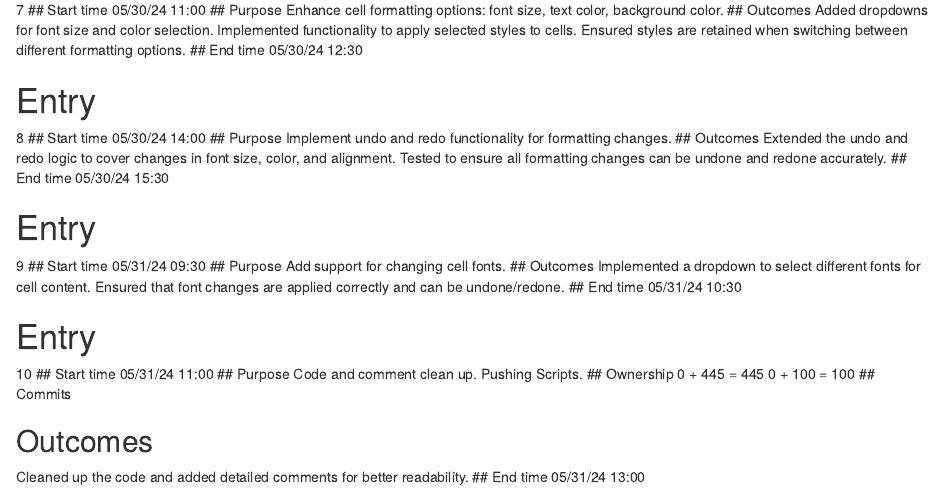
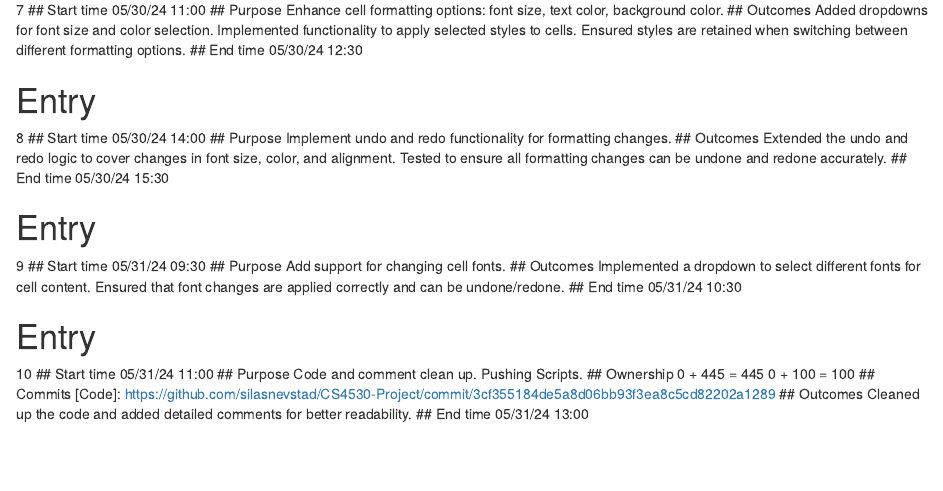
Before and after one commit to silasnevstad/CS4530-Notebook, an R Markdown document (ZachPulichinoNotebook.Rmd): the page in a window 1100 px wide, from 710 px down. Rendered offline with R 4.5, knitr and Pandoc, with nearby package versions.

Commit message:
Update ZachPulichinoNotebook.Rmd

```diff
--- a/ZachPulichinoNotebook.Rmd
+++ b/ZachPulichinoNotebook.Rmd
@@ -107,7 +107,7 @@ Code and comment clean up. Pushing Scripts.
 0 + 445 = 445
 0 + 100 = 100
 ## Commits
-
+[Code]: https://github.com/silasnevstad/CS4530-Project/commit/3cf355184de5a8d06bb93f3ea8c5cd82202a1289
 ## Outcomes
 Cleaned up the code and added detailed comments for better readability.
 ## End time
```
